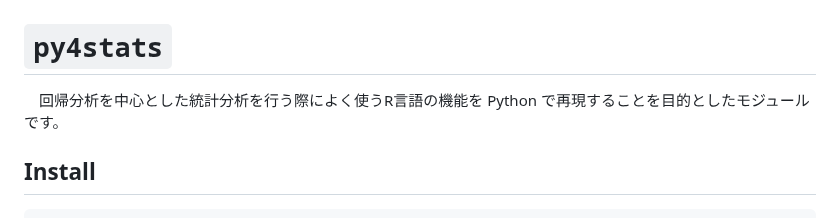
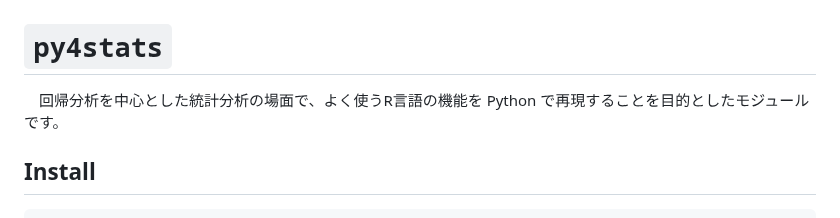
Before and after one commit to Hirototensho/Py4Stats, a Markdown page: README.md, the part around the change. GitHub-like rendering.

```diff
--- a/README.md
+++ b/README.md
@@ -1,6 +1,6 @@
 # `py4stats`
 
-　回帰分析を中心とした統計分析を行う際によく使うR言語の機能を Python で再現することを目的としたモジュールです。
+　回帰分析を中心とした統計分析の場面で、よく使うR言語の機能を Python で再現することを目的としたモジュールです。
 
 ## Install
 
```
